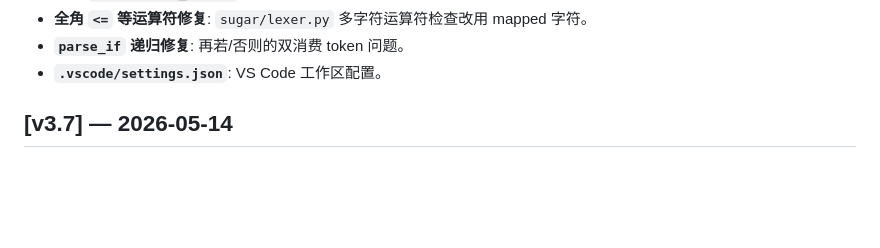
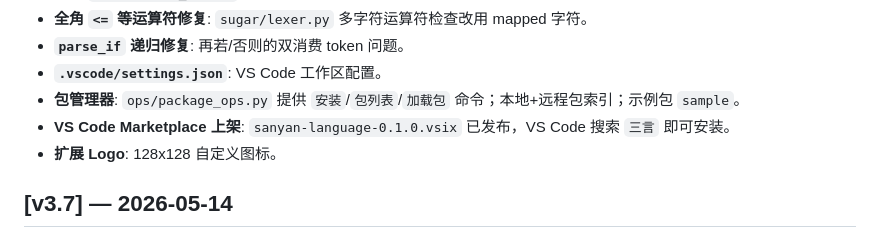
Before and after one commit to shujingyin510/sanyan, a Markdown page: CHANGELOG.md, the part around the change. Rendered like a GitHub page; blank space fills up the shorter version.

```diff
--- a/CHANGELOG.md
+++ b/CHANGELOG.md
@@ -45,6 +45,9 @@
 - **全角 `<=` 等运算符修复**: `sugar/lexer.py` 多字符运算符检查改用 mapped 字符。
 - **`parse_if` 递归修复**: 再若/否则的双消费 token 问题。
 - **`.vscode/settings.json`**: VS Code 工作区配置。
+- **包管理器**: `ops/package_ops.py` 提供 `安装`/`包列表`/`加载包` 命令；本地+远程包索引；示例包 `sample`。
+- **VS Code Marketplace 上架**: `sanyan-language-0.1.0.vsix` 已发布，VS Code 搜索 `三言` 即可安装。
+- **扩展 Logo**: 128x128 自定义图标。
 
 
 ## [v3.7] — 2026-05-14
```
Also changed, not shown: README.md (+4 -0 lines).
